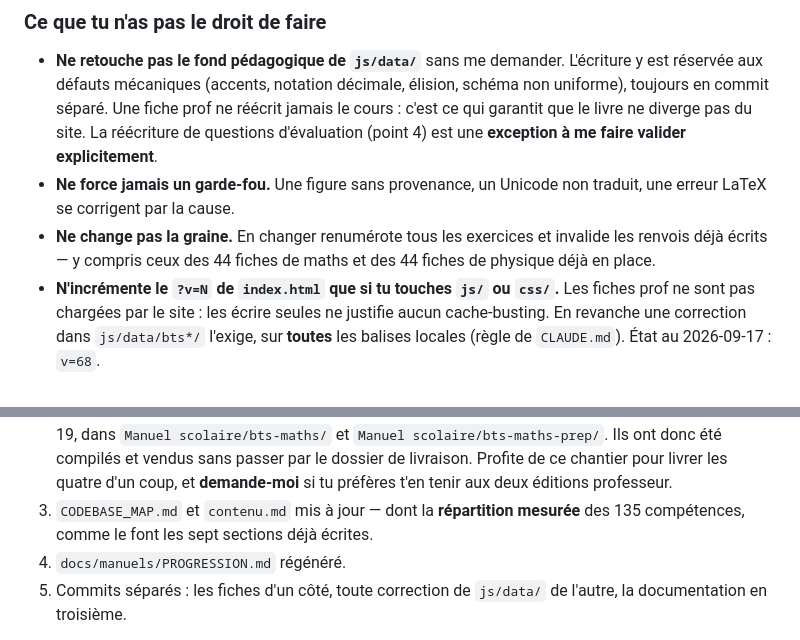
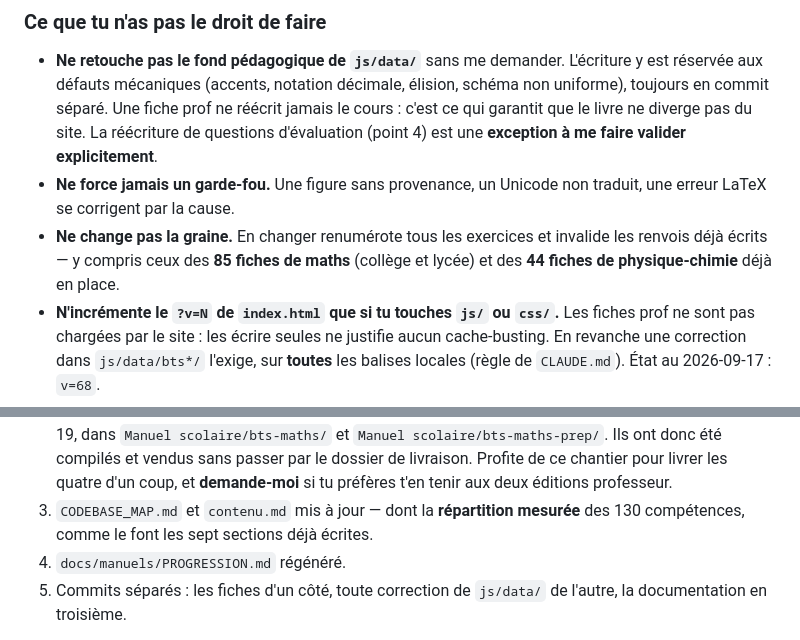
Before and after one commit to dylanpimont18-hub/Spark_learning, a Markdown page: docs/manuels/prompt-edition-prof-bts-maths.md, 2 parts joined by grey strips. Rendered like a GitHub page.

```diff
--- a/docs/manuels/prompt-edition-prof-bts-maths.md
+++ b/docs/manuels/prompt-edition-prof-bts-maths.md
@@ -321,8 +371,8 @@ du lycée physique sans une seule itération de correction. Modèle :
 - **Ne force jamais un garde-fou.** Une figure sans provenance, un Unicode non
   traduit, une erreur LaTeX se corrigent par la cause.
 - **Ne change pas la graine.** En changer renumérote tous les exercices et
-  invalide les renvois déjà écrits — y compris ceux des 44 fiches de maths et
-  des 44 fiches de physique déjà en place.
+  invalide les renvois déjà écrits — y compris ceux des **85 fiches de maths**
+  (collège et lycée) et des **44 fiches de physique-chimie** déjà en place.
 - **N'incrémente le `?v=N` de `index.html` que si tu touches `js/` ou `css/`.**
   Les fiches prof ne sont pas chargées par le site : les écrire seules ne
   justifie aucun cache-busting. En revanche une correction dans `js/data/bts*/`
@@ -346,7 +396,7 @@ du lycée physique sans une seule itération de correction. Modèle :
    de ce chantier pour livrer les quatre d'un coup, et **demande-moi** si tu
    préfères t'en tenir aux deux éditions professeur.
 3. `CODEBASE_MAP.md` et `contenu.md` mis à jour — dont la **répartition
-   mesurée** des 135 compétences, comme le font les sept sections déjà écrites.
+   mesurée** des 130 compétences, comme le font les sept sections déjà écrites.
 4. `docs/manuels/PROGRESSION.md` régénéré.
 5. Commits séparés : les fiches d'un côté, toute correction de `js/data/` de
    l'autre, la documentation en troisième.
```
Also changed, not shown: other parts of docs/manuels/prompt-edition-prof-bts-maths.md (+79 -29 lines).
